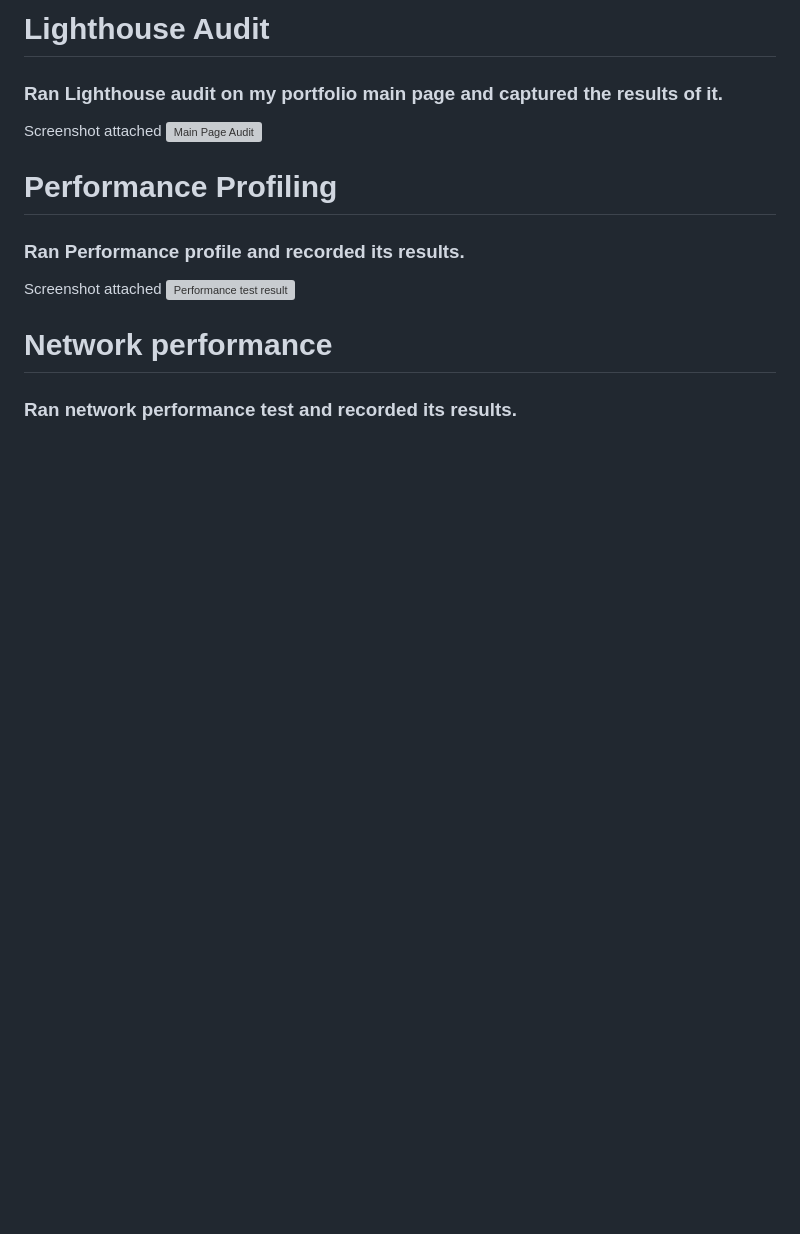
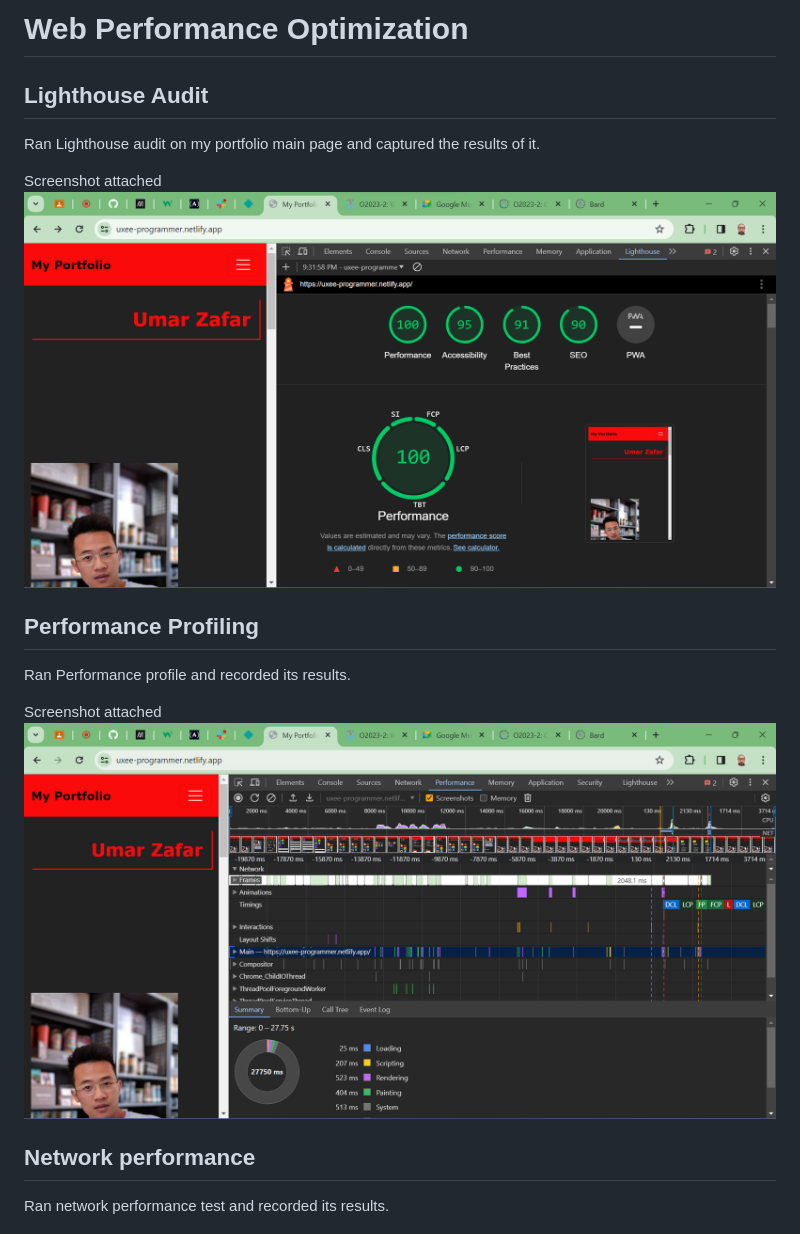
Before and after one commit to uxeeCoder/Devtools-debugging, a Markdown page: day-4.md, the part around the change. Drawn GitHub-style; pictures changed too: image-1.png (added), image.png (added); blank space fills up the shorter version; grey boxes are pictures that could not be loaded.

Commit message:
Adding Screenshots

```diff
--- a/day-4.md
+++ b/day-4.md
@@ -1,17 +1,19 @@
-# Lighthouse Audit
-### Ran Lighthouse audit on my portfolio main page and captured the results of it.
+# Web Performance Optimization
+
+## Lighthouse Audit
+ Ran Lighthouse audit on my portfolio main page and captured the results of it.
 
 Screenshot attached
 ![Main Page Audit](image.png)
 
-# Performance Profiling
-### Ran Performance profile and recorded its results.
+## Performance Profiling
+ Ran Performance profile and recorded its results.
 
 Screenshot attached
 ![Performance test result](image-1.png)
 
-# Network performance
-### Ran network performance test and recorded its results.
+## Network performance
+ Ran network performance test and recorded its results.
 
 Screenshot attached
 ![Network Activity examined](image-2.png)
```
Also changed, not shown: image-2.png (added).
